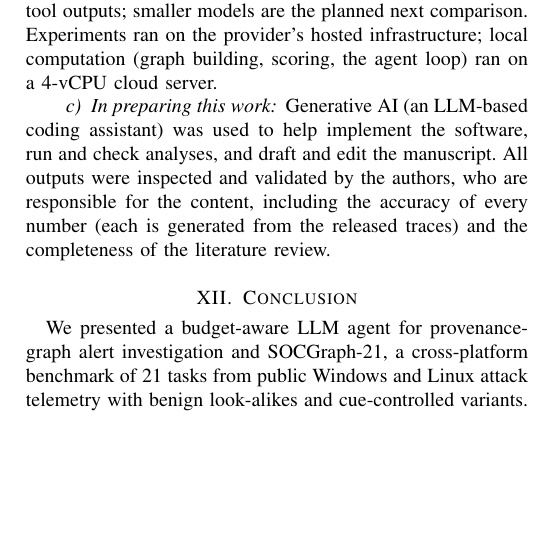
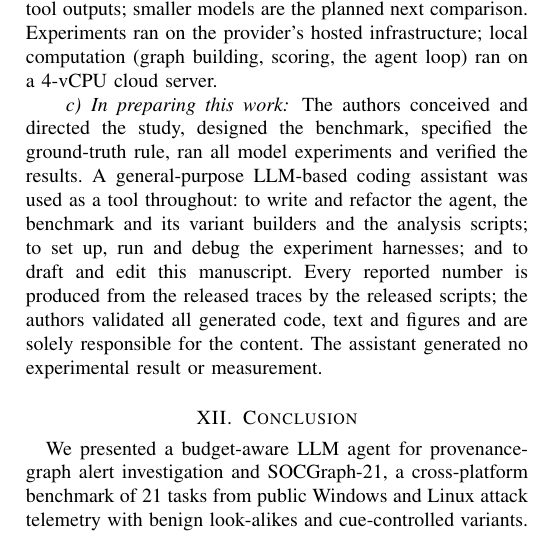
Before and after one commit to rogerpanel/robustidps.ai, a LaTeX paper (research/socgraph-bench/paper/main.tex, which reads research/socgraph-bench/paper/sections/ethics.tex): part of one column of page 17 of 21, cut so that both start at the same text, the shorter picture padded with empty space. Compiled offline with pdfLaTeX.

Commit message:
socgraph: fill the Generative-AI-usage disclosure (human-led, AI-assisted)
Replace the placeholder "In preparing this work" paragraph with an honest,
specific statement: the authors conceived/directed the study, designed the
benchmark, specified ground truth, ran all experiments and verified results;
a general-purpose LLM coding assistant helped write/refactor code, set up and
debug the experiment harnesses, and draft/edit the manuscript; every number
comes from released traces via released scripts; the authors validated all
outputs and the assistant generated no experimental result. Kept the
conference build at 17 pages (text ends p.13). Author to confirm it matches
their actual division of labour before submitting.

Co-Authored-By: Claude Opus 5.5 <noreply@anthropic.com>
Claude-Session: https://claude.ai/code/session_01R6ZqdB2Yen3MHKdLVZ96kZ

```diff
--- a/research/socgraph-bench/paper/sections/ethics.tex
+++ b/research/socgraph-bench/paper/sections/ethics.tex
@@ -40,8 +40,11 @@ repeated. A large model was used because the task requires multi-step tool use o
 models are the planned next comparison. Experiments ran on the provider's hosted infrastructure; local
 computation (graph building, scoring, the agent loop) ran on a 4-vCPU cloud server.
 
-\paragraph{In preparing this work} % TODO(author): confirm this statement reflects your actual use before submission.
-Generative AI (an LLM-based coding assistant) was used to help implement the software, run and check analyses,
-and draft and edit the manuscript. All outputs were inspected and validated by the authors, who are responsible
-for the content, including the accuracy of every number (each is generated from the released traces) and the
-completeness of the literature review.
+\paragraph{In preparing this work} % AUTHOR: confirm this matches your actual division of labour before submitting.
+The authors conceived and directed the study, designed the benchmark, specified the ground-truth rule, ran all
+model experiments and verified the results. A general-purpose LLM-based coding assistant was used as a tool
+throughout: to write and refactor the agent, the benchmark and its variant builders and the analysis scripts;
+to set up, run and debug the experiment harnesses; and to draft and edit this manuscript. Every reported number
+is produced from the released traces by the released scripts; the authors validated all generated code, text and
+figures and are solely responsible for the content. The assistant generated no experimental result or
+measurement.
```
